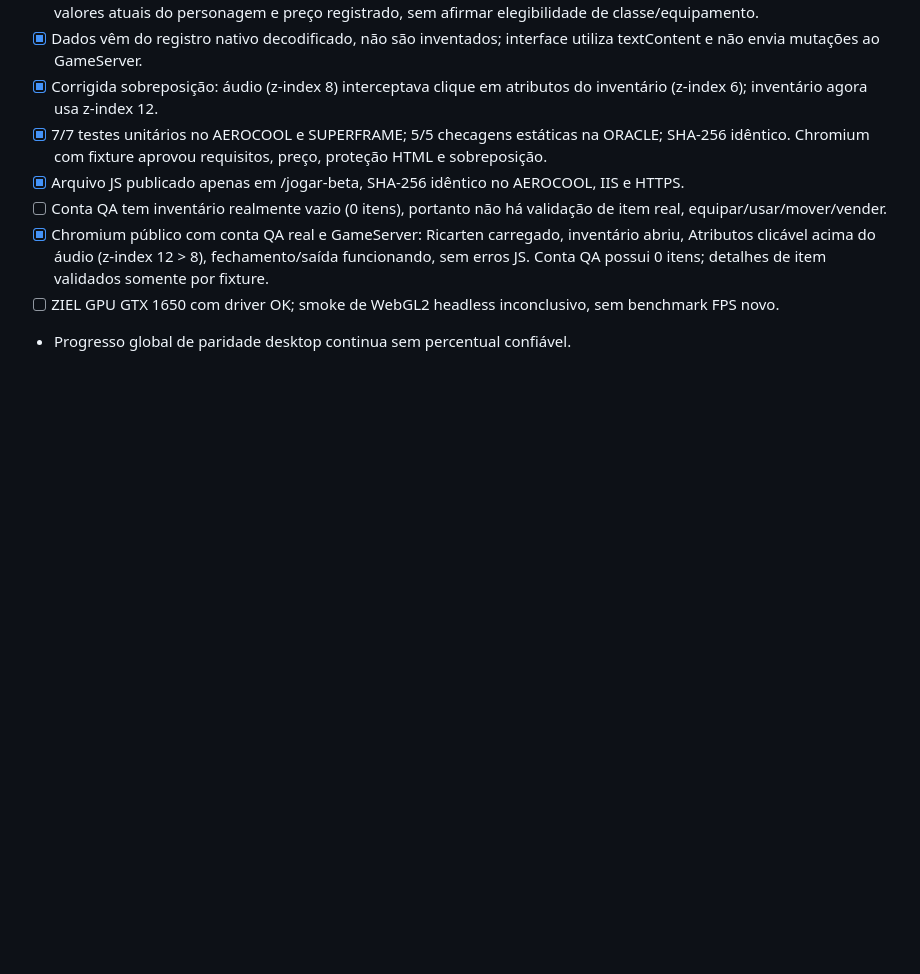
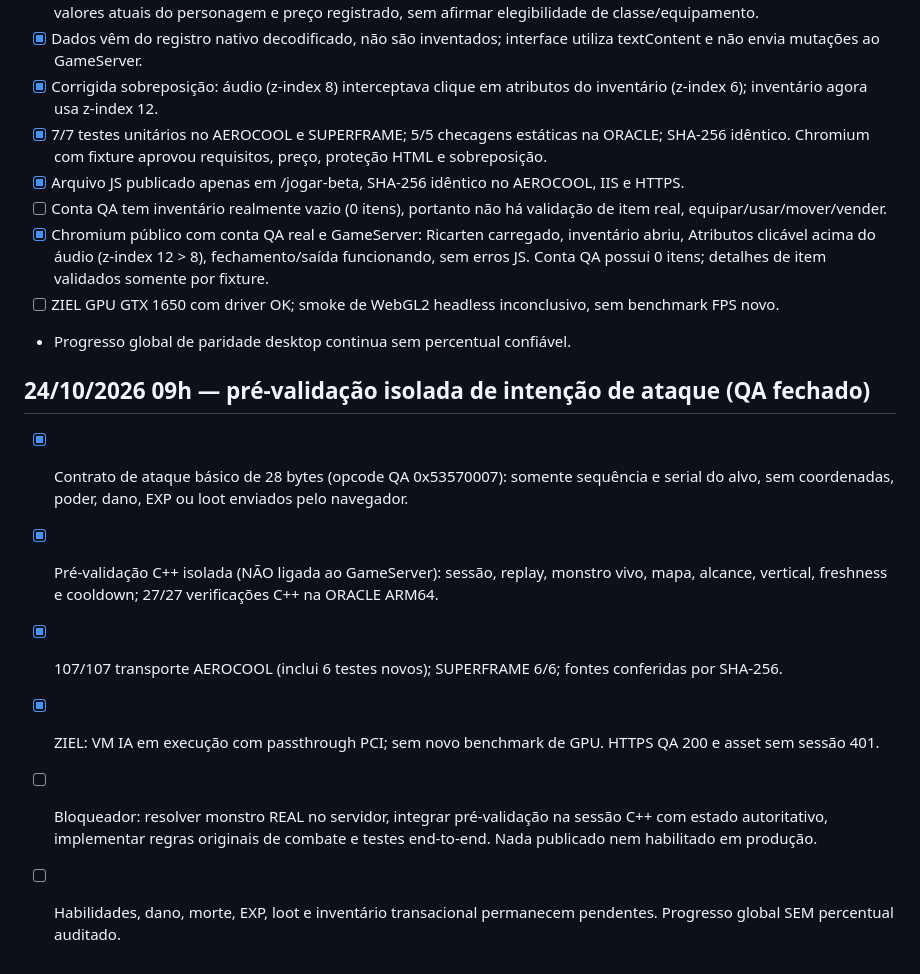
Before and after one commit to danilostorm/stormpt, a Markdown page: browser/ROADMAP.md, the part around the change. Rendered like a GitHub page; blank space fills up the shorter version.

Commit message:
StormPT Web: track QA combat preflight and outstanding native combat blockers

```diff
--- a/browser/ROADMAP.md
+++ b/browser/ROADMAP.md
@@ -264,3 +264,11 @@ Snapshots nativos somente de leitura, radar real e primeiro NPC original (Ferrei
 - [x] Chromium público com conta QA real e GameServer: Ricarten carregado, inventário abriu, Atributos clicável acima do áudio (z-index 12 > 8), fechamento/saída funcionando, sem erros JS. Conta QA possui 0 itens; detalhes de item validados somente por fixture.
 - [ ] ZIEL GPU GTX 1650 com driver OK; smoke de WebGL2 headless inconclusivo, sem benchmark FPS novo.
 - Progresso global de paridade desktop continua sem percentual confiável.
+
+## 24/10/2026 09h — pré-validação isolada de intenção de ataque (QA fechado)
+- [x] Contrato de ataque básico de 28 bytes (opcode QA 0x53570007): somente sequência e serial do alvo, sem coordenadas, poder, dano, EXP ou loot enviados pelo navegador.
+- [x] Pré-validação C++ isolada (NÃO ligada ao GameServer): sessão, replay, monstro vivo, mapa, alcance, vertical, freshness e cooldown; 27/27 verificações C++ na ORACLE ARM64.
+- [x] 107/107 transporte AEROCOOL (inclui 6 testes novos); SUPERFRAME 6/6; fontes conferidas por SHA-256.
+- [x] ZIEL: VM IA em execução com passthrough PCI; sem novo benchmark de GPU. HTTPS QA 200 e asset sem sessão 401.
+- [ ] Bloqueador: resolver monstro REAL no servidor, integrar pré-validação na sessão C++ com estado autoritativo, implementar regras originais de combate e testes end-to-end. Nada publicado nem habilitado em produção.
+- [ ] Habilidades, dano, morte, EXP, loot e inventário transacional permanecem pendentes. Progresso global SEM percentual auditado.
```
